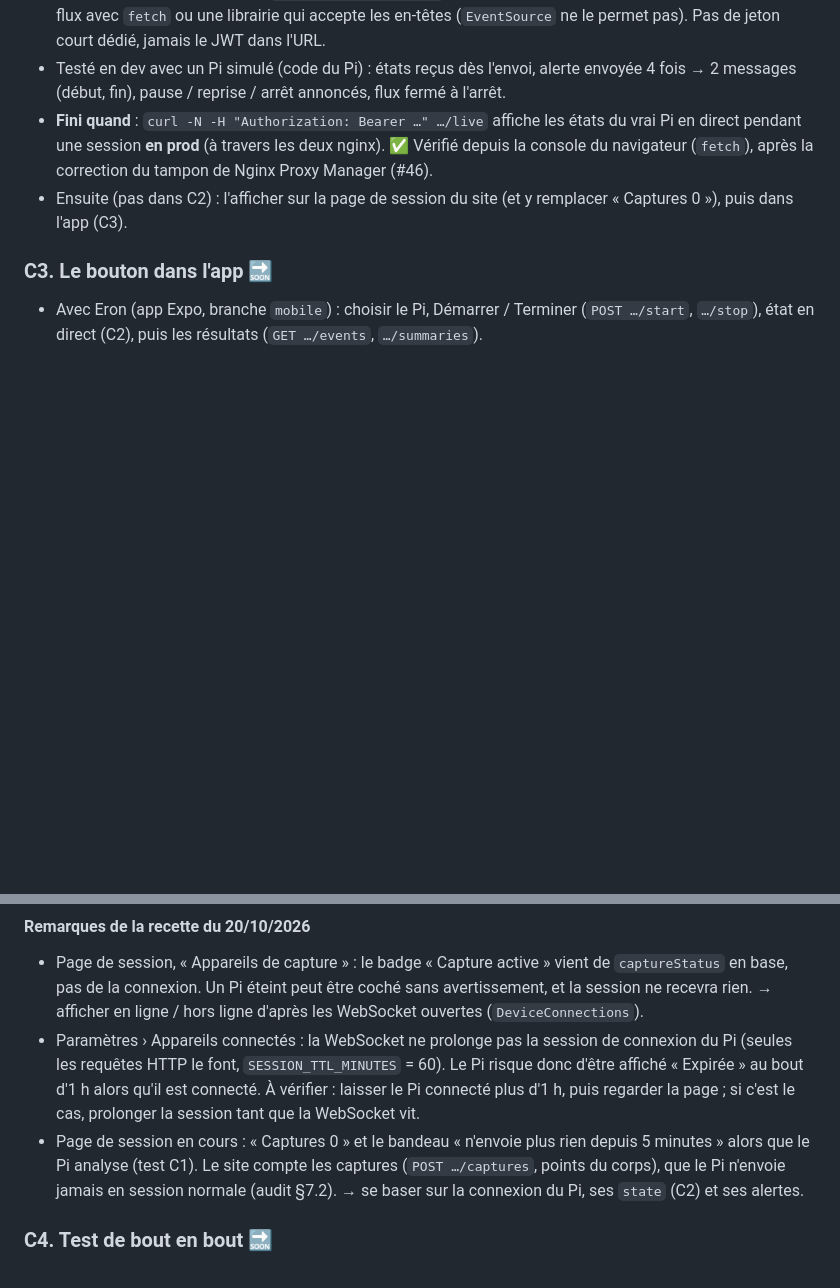
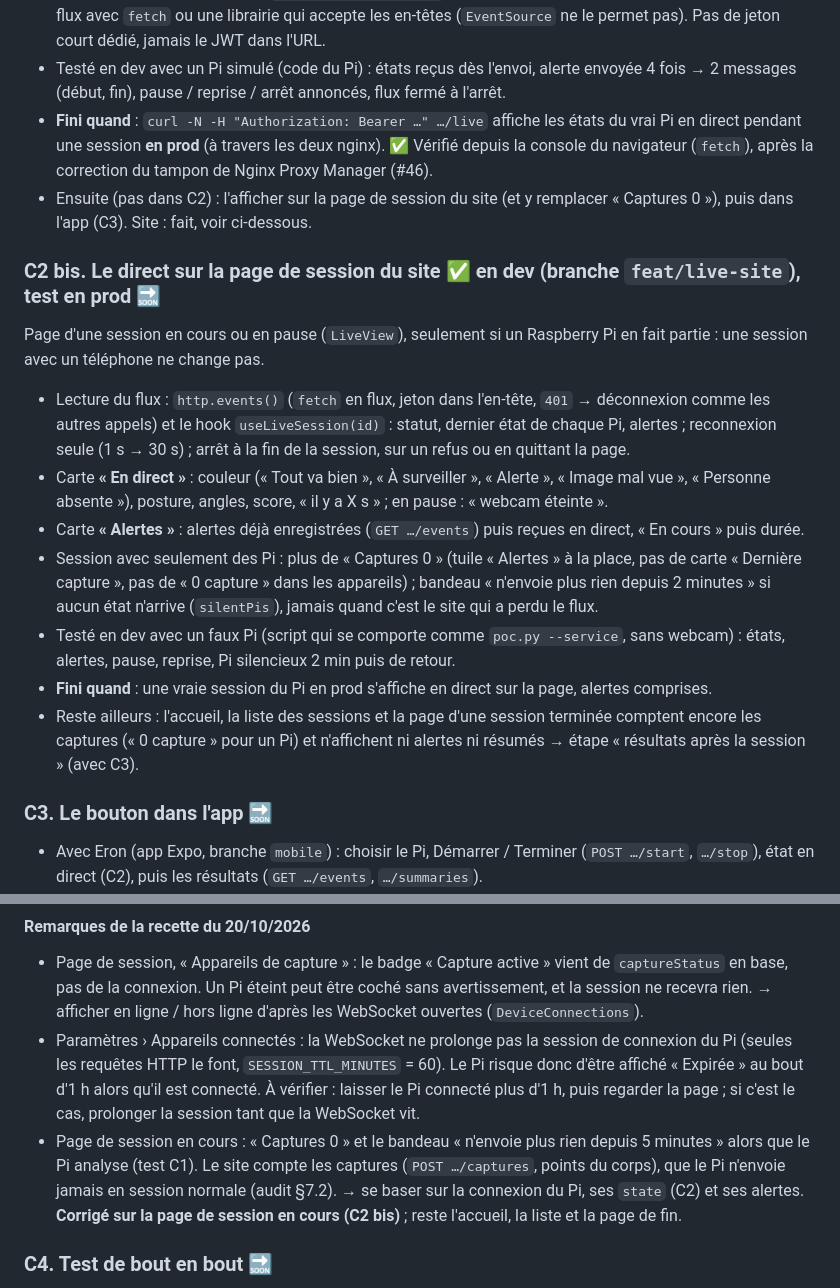
Before and after one commit to JUC0AG0G0/dos-d-ane, a Markdown page: edge/docs/plan-liaison.md, 2 parts joined by grey strips. GitHub-like rendering; blank space fills up the shorter version.

Commit message:
Doc : le direct sur la page de session du site (C2 bis), testé en dev avec un faux Pi

```diff
--- a/edge/docs/plan-liaison.md
+++ b/edge/docs/plan-liaison.md
@@ -53,7 +53,19 @@ Le serveur reçoit déjà `state` et les alertes, mais personne ne peut encore l
 - ✅ Authentification tranchée : `Authorization: Bearer`, comme les autres routes ; côté site et app, lire le flux avec `fetch` ou une librairie qui accepte les en-têtes (`EventSource` ne le permet pas). Pas de jeton court dédié, jamais le JWT dans l'URL.
 - Testé en dev avec un Pi simulé (code du Pi) : états reçus dès l'envoi, alerte envoyée 4 fois → 2 messages (début, fin), pause / reprise / arrêt annoncés, flux fermé à l'arrêt.
 - **Fini quand** : `curl -N -H "Authorization: Bearer …" …/live` affiche les états du vrai Pi en direct pendant une session **en prod** (à travers les deux nginx). ✅ Vérifié depuis la console du navigateur (`fetch`), après la correction du tampon de Nginx Proxy Manager (#46).
-- Ensuite (pas dans C2) : l'afficher sur la page de session du site (et y remplacer « Captures 0 »), puis dans l'app (C3).
+- Ensuite (pas dans C2) : l'afficher sur la page de session du site (et y remplacer « Captures 0 »), puis dans l'app (C3). Site : fait, voir ci-dessous.
+
+### C2 bis. Le direct sur la page de session du site ✅ en dev (branche `feat/live-site`), test en prod 🔜
+
+Page d'une session en cours ou en pause (`LiveView`), seulement si un Raspberry Pi en fait partie : une session avec un téléphone ne change pas.
+
+- Lecture du flux : `http.events()` (`fetch` en flux, jeton dans l'en-tête, `401` → déconnexion comme les autres appels) et le hook `useLiveSession(id)` : statut, dernier état de chaque Pi, alertes ; reconnexion seule (1 s → 30 s) ; arrêt à la fin de la session, sur un refus ou en quittant la page.
+- Carte **« En direct »** : couleur (« Tout va bien », « À surveiller », « Alerte », « Image mal vue », « Personne absente »), posture, angles, score, « il y a X s » ; en pause : « webcam éteinte ».
+- Carte **« Alertes »** : alertes déjà enregistrées (`GET …/events`) puis reçues en direct, « En cours » puis durée.
+- Session avec seulement des Pi : plus de « Captures 0 » (tuile « Alertes » à la place, pas de carte « Dernière capture », pas de « 0 capture » dans les appareils) ; bandeau « n'envoie plus rien depuis 2 minutes » si aucun état n'arrive (`silentPis`), jamais quand c'est le site qui a perdu le flux.
+- Testé en dev avec un faux Pi (script qui se comporte comme `poc.py --service`, sans webcam) : états, alertes, pause, reprise, Pi silencieux 2 min puis de retour.
+- **Fini quand** : une vraie session du Pi en prod s'affiche en direct sur la page, alertes comprises.
+- Reste ailleurs : l'accueil, la liste des sessions et la page d'une session terminée comptent encore les captures (« 0 capture » pour un Pi) et n'affichent ni alertes ni résumés → étape « résultats après la session » (avec C3).
 
 ### C3. Le bouton dans l'app 🔜
 
@@ -89,7 +101,7 @@ Point à trancher (avec l'équipe) : **le Pi n'a pas d'écran**, comment montrer
 
 - Page de session, « Appareils de capture » : le badge « Capture active » vient de `captureStatus` en base, pas de la connexion. Un Pi éteint peut être coché sans avertissement, et la session ne recevra rien. → afficher en ligne / hors ligne d'après les WebSocket ouvertes (`DeviceConnections`).
 - Paramètres › Appareils connectés : la WebSocket ne prolonge pas la session de connexion du Pi (seules les requêtes HTTP le font, `SESSION_TTL_MINUTES` = 60). Le Pi risque donc d'être affiché « Expirée » au bout d'1 h alors qu'il est connecté. À vérifier : laisser le Pi connecté plus d'1 h, puis regarder la page ; si c'est le cas, prolonger la session tant que la WebSocket vit.
-- Page de session en cours : « Captures 0 » et le bandeau « n'envoie plus rien depuis 5 minutes » alors que le Pi analyse (test C1). Le site compte les captures (`POST …/captures`, points du corps), que le Pi n'envoie jamais en session normale (audit §7.2). → se baser sur la connexion du Pi, ses `state` (C2) et ses alertes.
+- Page de session en cours : « Captures 0 » et le bandeau « n'envoie plus rien depuis 5 minutes » alors que le Pi analyse (test C1). Le site compte les captures (`POST …/captures`, points du corps), que le Pi n'envoie jamais en session normale (audit §7.2). → se baser sur la connexion du Pi, ses `state` (C2) et ses alertes. **Corrigé sur la page de session en cours (C2 bis)** ; reste l'accueil, la liste et la page de fin.
 
 ### C4. Test de bout en bout 🔜
 
```
Also changed, not shown: edge/docs/liaison-serveur.md (+1 -1 lines).
